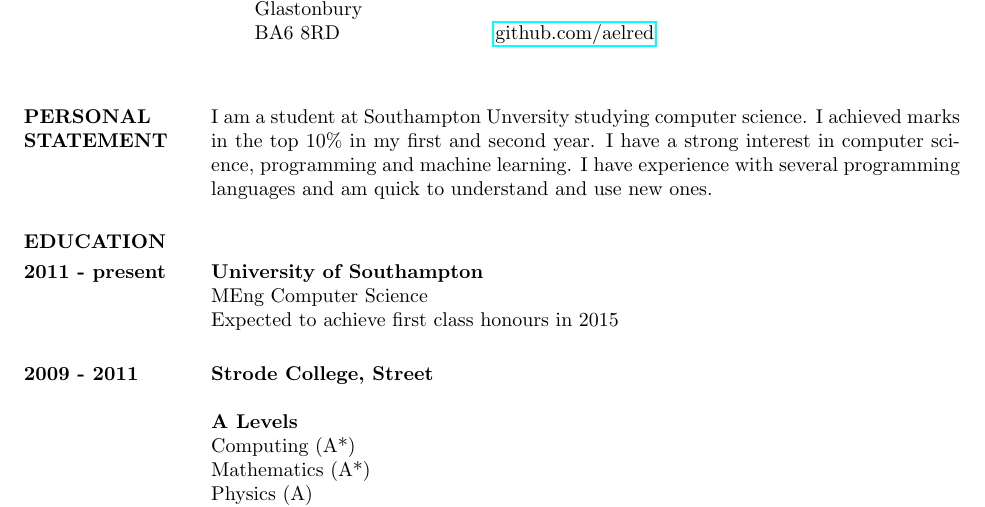
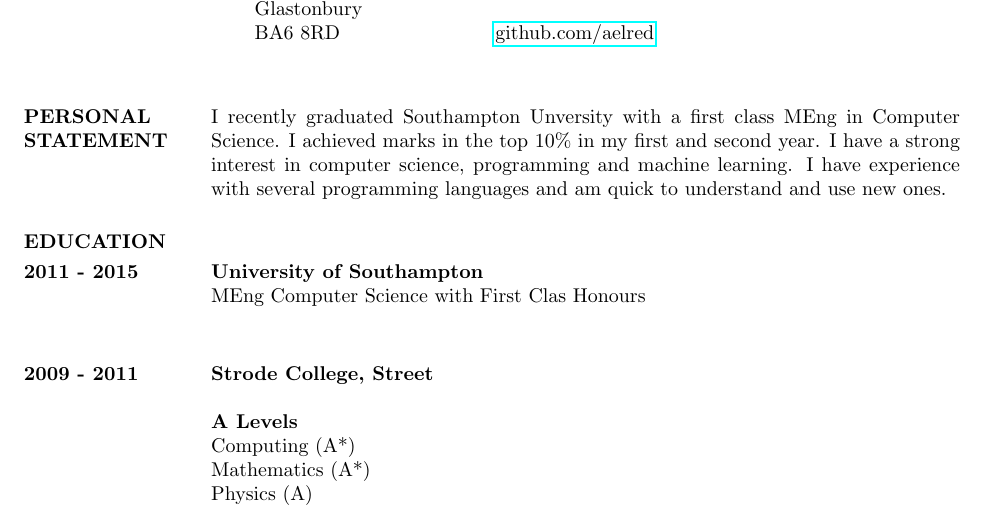
Before and after one commit to aelred/cv.ael.red, a LaTeX CV (cv_felix_chapman.tex): part of page 1 of 2, cut so that both start at the same text. Compiled offline with pdfLaTeX.

Commit message:
Graduation commit!

```diff
--- a/cv_felix_chapman.tex
+++ b/cv_felix_chapman.tex
@@ -33,17 +33,16 @@ Mobile:	07977 871939 \\
 \begin{resume}
 
 \section{PERSONAL STATEMENT}
-I am a student at Southampton Unversity studying computer science. I
-achieved marks in the top 10\% in my first and second year. I have a strong
-interest in computer science, programming and machine learning. I have
-experience with  several programming languages and am quick to understand
-and use new ones.
+I recently graduated Southampton Unversity with a first class MEng in Computer
+Science. I achieved marks in the top 10\% in my first and second year. I have a
+strong interest in computer science, programming and machine learning. I have
+experience with  several programming languages and am quick to understand and
+use new ones.
 
 \section{EDUCATION}
-\normalsize{\section{2011 - present}}
+\normalsize{\section{2011 - 2015}}
 {\bf University of Southampton} \\
-MEng Computer Science \\
-Expected to achieve first class honours in 2015
+MEng Computer Science with First Clas Honours \\
 \normalsize{\section{2009 - 2011}}
 {\bf Strode College, Street}
 
```
